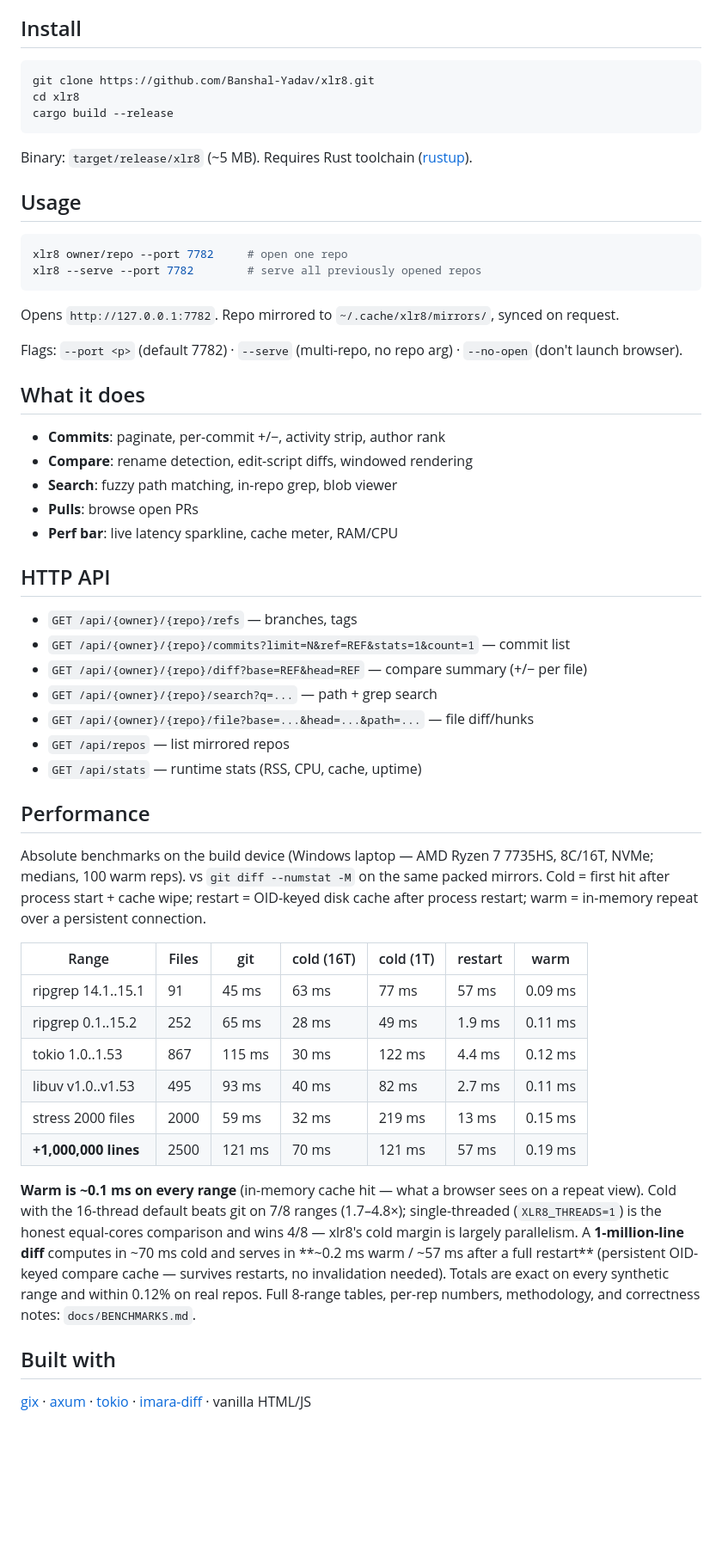
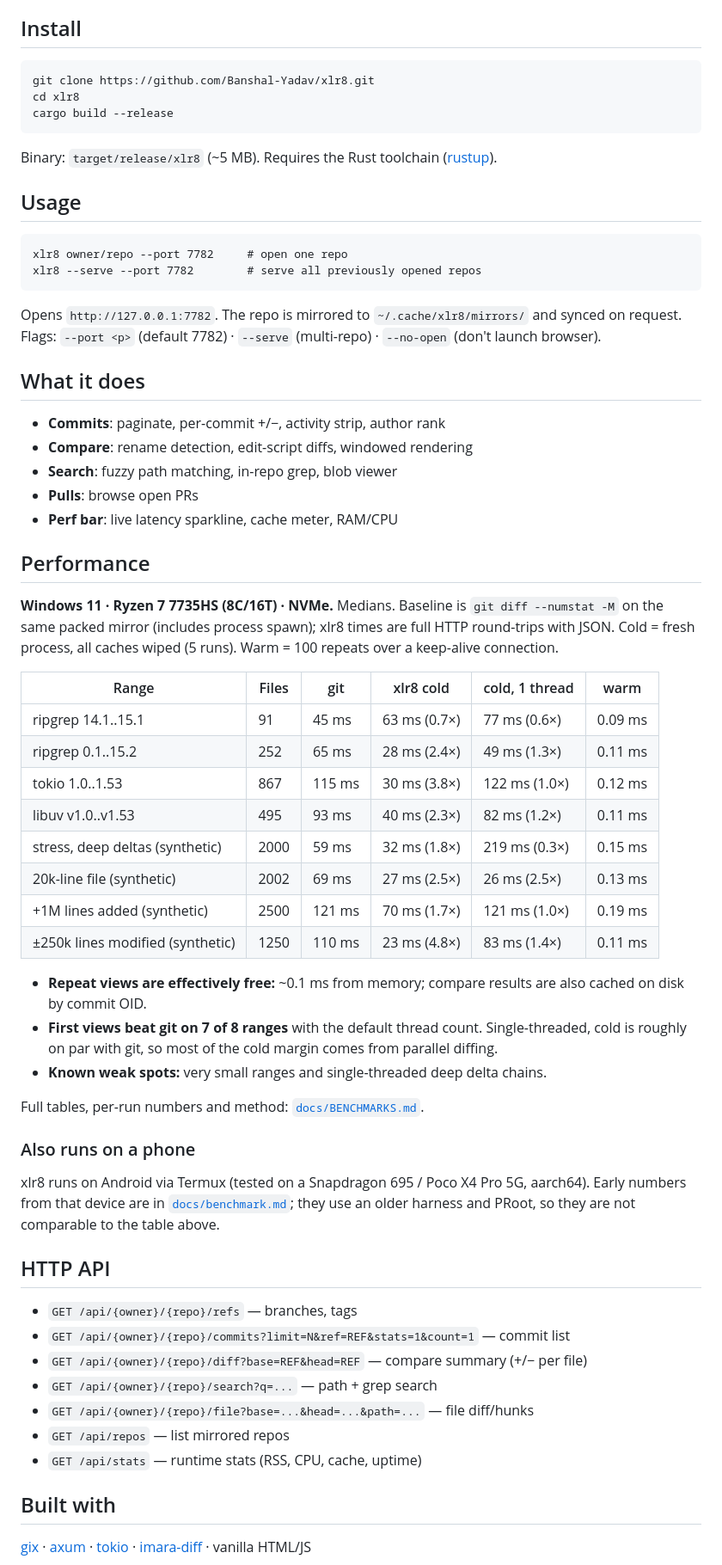
Before and after one commit to Banshal-Yadav/xlr8, a Markdown page: README.md, the part around one of its changes. Shown at 86% size. Rendered like a GitHub page; blank space fills up the shorter version.

Commit message:
docs: new README with screenshots and benchmark tables

````diff
--- a/README.md
+++ b/README.md
@@ -4,24 +34,23 @@ GitHub in a box: instant local web viewer for any repo.
 
 ## Install
 
-```bash
+```
 git clone https://github.com/Banshal-Yadav/xlr8.git
 cd xlr8
 cargo build --release
 ```
 
-Binary: `target/release/xlr8` (~5 MB). Requires Rust toolchain ([rustup](https://rustup.rs)).
+Binary: `target/release/xlr8` (~5 MB). Requires the Rust toolchain ([rustup](https://rustup.rs)).
 
 ## Usage
 
-```bash
+```
 xlr8 owner/repo --port 7782     # open one repo
 xlr8 --serve --port 7782        # serve all previously opened repos
 ```
 
-Opens `http://127.0.0.1:7782`. Repo mirrored to `~/.cache/xlr8/mirrors/`, synced on request.
-
-Flags: `--port <p>` (default 7782) · `--serve` (multi-repo, no repo arg) · `--no-open` (don't launch browser).
+Opens `http://127.0.0.1:7782`. The repo is mirrored to `~/.cache/xlr8/mirrors/` and synced on request.
+Flags: `--port <p>` (default 7782) · `--serve` (multi-repo) · `--no-open` (don't launch browser).
 
 ## What it does
 
@@ -30,6 +59,37 @@ Flags: `--port <p>` (default 7782) · `--serve` (multi-repo, no repo arg) · `--
 - **Search**: fuzzy path matching, in-repo grep, blob viewer
 - **Pulls**: browse open PRs
 - **Perf bar**: live latency sparkline, cache meter, RAM/CPU
+
+## Performance
+
+**Windows 11 · Ryzen 7 7735HS (8C/16T) · NVMe.** Medians. Baseline is
+`git diff --numstat -M` on the same packed mirror (includes process spawn);
+xlr8 times are full HTTP round-trips with JSON. Cold = fresh process, all
+caches wiped (5 runs). Warm = 100 repeats over a keep-alive connection.
+
+| Range                            | Files | git    | xlr8 cold     | cold, 1 thread | warm    |
+| -------------------------------- | ----- | ------ | ------------- | -------------- | ------- |
+| ripgrep 14.1..15.1               | 91    | 45 ms  | 63 ms (0.7×)  | 77 ms (0.6×)   | 0.09 ms |
+| ripgrep 0.1..15.2                | 252   | 65 ms  | 28 ms (2.4×)  | 49 ms (1.3×)   | 0.11 ms |
+| tokio 1.0..1.53                  | 867   | 115 ms | 30 ms (3.8×)  | 122 ms (1.0×)  | 0.12 ms |
+| libuv v1.0..v1.53                | 495   | 93 ms  | 40 ms (2.3×)  | 82 ms (1.2×)   | 0.11 ms |
+| stress, deep deltas (synthetic)  | 2000  | 59 ms  | 32 ms (1.8×)  | 219 ms (0.3×)  | 0.15 ms |
+| 20k-line file (synthetic)        | 2002  | 69 ms  | 27 ms (2.5×)  | 26 ms (2.5×)   | 0.13 ms |
+| +1M lines added (synthetic)      | 2500  | 121 ms | 70 ms (1.7×)  | 121 ms (1.0×)  | 0.19 ms |
+| ±250k lines modified (synthetic) | 1250  | 110 ms | 23 ms (4.8×)  | 83 ms (1.4×)   | 0.11 ms |
+
+- **Repeat views are effectively free:** ~0.1 ms from memory; compare results are also cached on disk by commit OID.
+- **First views beat git on 7 of 8 ranges** with the default thread count. Single-threaded, cold is roughly on par with git, so most of the cold margin comes from parallel diffing.
+- **Known weak spots:** very small ranges and single-threaded deep delta chains.
+
+Full tables, per-run numbers and method: [`docs/BENCHMARKS.md`](docs/BENCHMARKS.md).
+
+### Also runs on a phone
+
+xlr8 runs on Android via Termux (tested on a Snapdragon 695 / Poco X4 Pro 5G,
+aarch64). Early numbers from that device are in [`docs/benchmark.md`](docs/benchmark.md);
+they use an older harness and PRoot, so they are not comparable to the
+table above.
 
 ## HTTP API
 
@@ -41,33 +101,6 @@ Flags: `--port <p>` (default 7782) · `--serve` (multi-repo, no repo arg) · `--
 - `GET /api/repos` — list mirrored repos
 - `GET /api/stats` — runtime stats (RSS, CPU, cache, uptime)
 
-## Performance
-
-Absolute benchmarks on the build device (Windows laptop — AMD Ryzen 7 7735HS,
-8C/16T, NVMe; medians, 100 warm reps). vs `git diff --numstat -M` on the same
-packed mirrors. Cold = first hit after process start + cache wipe; restart =
-OID-keyed disk cache after process restart; warm = in-memory repeat over a
-persistent connection.
-
-| Range | Files | git | cold (16T) | cold (1T) | restart | warm |
-|---|---|---|---|---|---|---|
-| ripgrep 14.1..15.1 | 91 | 45 ms | 63 ms | 77 ms | 57 ms | 0.09 ms |
-| ripgrep 0.1..15.2 | 252 | 65 ms | 28 ms | 49 ms | 1.9 ms | 0.11 ms |
-| tokio 1.0..1.53 | 867 | 115 ms | 30 ms | 122 ms | 4.4 ms | 0.12 ms |
-| libuv v1.0..v1.53 | 495 | 93 ms | 40 ms | 82 ms | 2.7 ms | 0.11 ms |
-| stress 2000 files | 2000 | 59 ms | 32 ms | 219 ms | 13 ms | 0.15 ms |
-| **+1,000,000 lines** | 2500 | 121 ms | 70 ms | 121 ms | 57 ms | 0.19 ms |
-
-**Warm is ~0.1 ms on every range** (in-memory cache hit — what a browser sees
-on a repeat view). Cold with the 16-thread default beats git on 7/8 ranges
-(1.7–4.8×); single-threaded (`XLR8_THREADS=1`) is the honest equal-cores
-comparison and wins 4/8 — xlr8's cold margin is largely parallelism. A
-**1-million-line diff** computes in ~70 ms cold and serves in **~0.2 ms warm /
-~57 ms after a full restart** (persistent OID-keyed compare cache — survives
-restarts, no invalidation needed). Totals are exact on every synthetic range
-and within 0.12% on real repos. Full 8-range tables, per-rep numbers,
-methodology, and correctness notes: `docs/BENCHMARKS.md`.
-
 ## Built with
 
 [gix](https://github.com/GitoxideLabs/gitoxide) · [axum](https://github.com/tokio-rs/axum) · [tokio](https://github.com/tokio-rs/tokio) · [imara-diff](https://github.com/Byron/imara-diff) · vanilla HTML/JS
````
Also changed, not shown: other parts of README.md (+31 -1 lines), assets/screenshot_code_search.png (added), assets/screenshot_commits.png (added), assets/screenshot_compare.png (added), assets/screenshot_diffs_preview.png (added).
